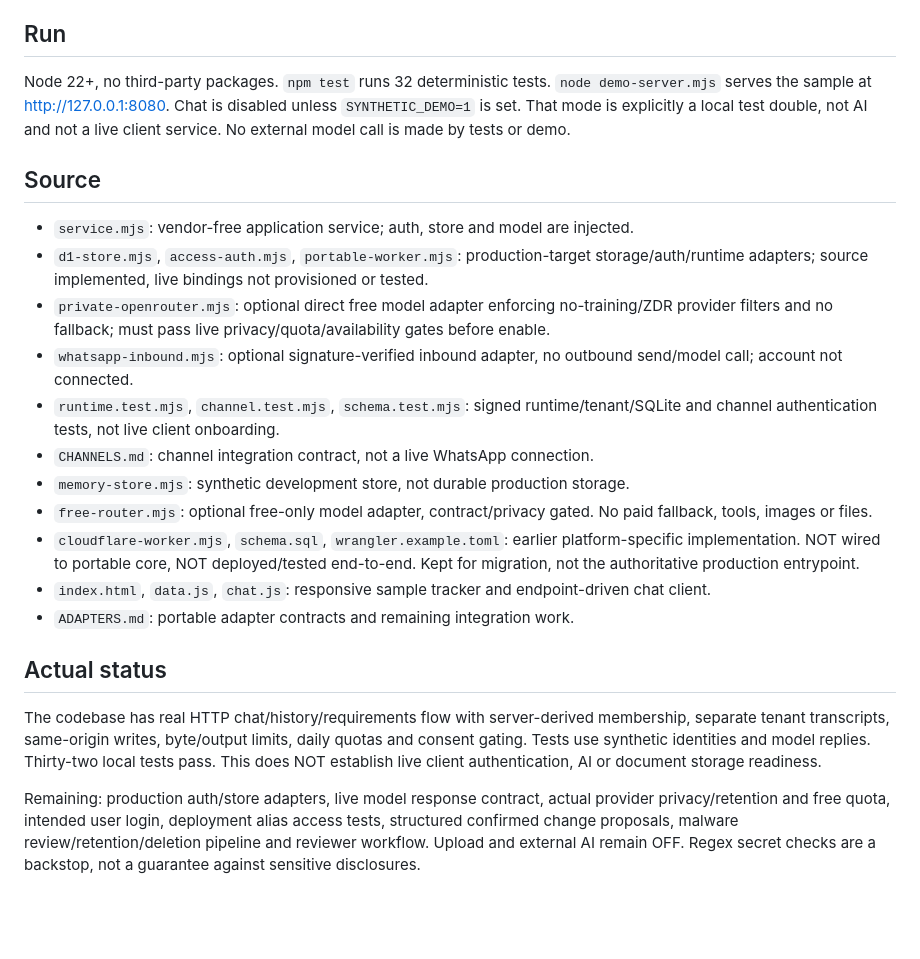
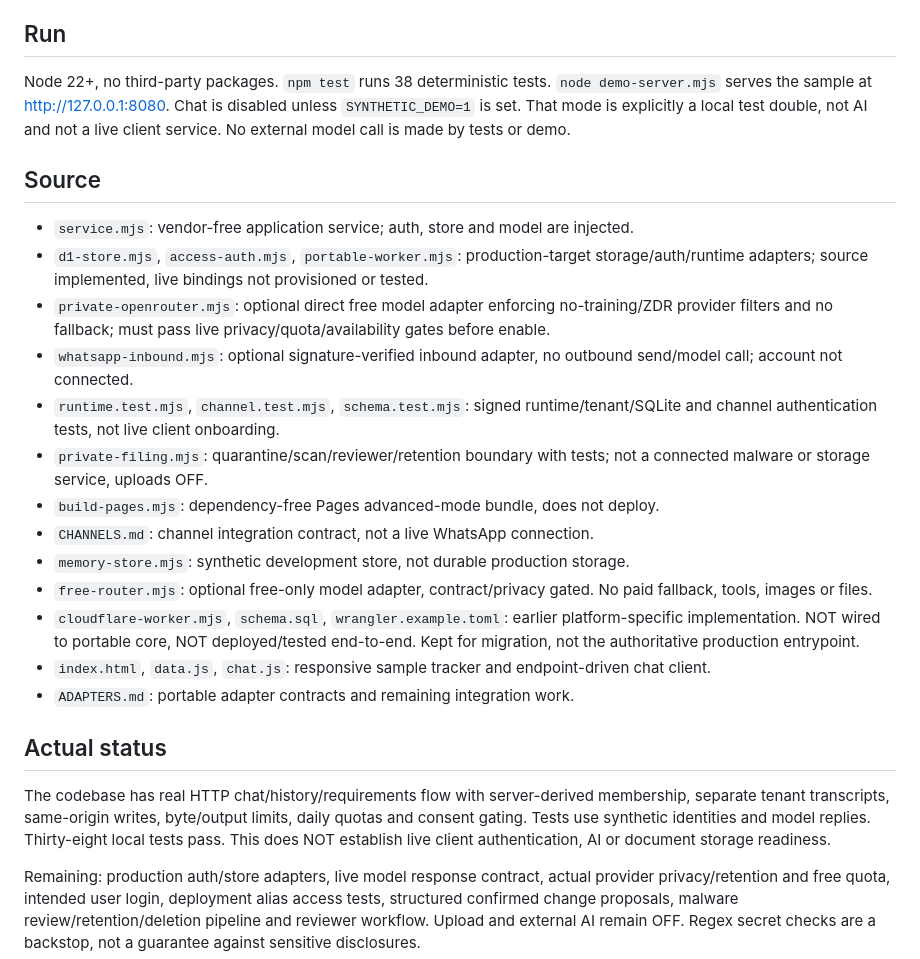
Before and after one commit to breverdbidder/winnerdata-rfi-template, a Markdown page: README.md, the part around the change. Rendered like a GitHub page; blank space fills up the shorter version.

Commit message:
Update README with test count and clarification

```diff
--- a/README.md
+++ b/README.md
@@ -4,7 +4,7 @@ Portable, MIT-licensed codebase for website project review, conversational intak
 
 ## Run
 
-Node 22+, no third-party packages. `npm test` runs 32 deterministic tests. `node demo-server.mjs` serves the sample at http://127.0.0.1:8080. Chat is disabled unless `SYNTHETIC_DEMO=1` is set. That mode is explicitly a local test double, not AI and not a live client service. No external model call is made by tests or demo.
+Node 22+, no third-party packages. `npm test` runs 38 deterministic tests. `node demo-server.mjs` serves the sample at http://127.0.0.1:8080. Chat is disabled unless `SYNTHETIC_DEMO=1` is set. That mode is explicitly a local test double, not AI and not a live client service. No external model call is made by tests or demo.
 
 ## Source
 
@@ -13,6 +13,8 @@ Node 22+, no third-party packages. `npm test` runs 32 deterministic tests. `node
 - `private-openrouter.mjs`: optional direct free model adapter enforcing no-training/ZDR provider filters and no fallback; must pass live privacy/quota/availability gates before enable.
 - `whatsapp-inbound.mjs`: optional signature-verified inbound adapter, no outbound send/model call; account not connected.
 - `runtime.test.mjs`, `channel.test.mjs`, `schema.test.mjs`: signed runtime/tenant/SQLite and channel authentication tests, not live client onboarding.
+- `private-filing.mjs`: quarantine/scan/reviewer/retention boundary with tests; not a connected malware or storage service, uploads OFF.
+- `build-pages.mjs`: dependency-free Pages advanced-mode bundle, does not deploy.
 - `CHANNELS.md`: channel integration contract, not a live WhatsApp connection.
 - `memory-store.mjs`: synthetic development store, not durable production storage.
 - `free-router.mjs`: optional free-only model adapter, contract/privacy gated. No paid fallback, tools, images or files.
@@ -22,7 +24,7 @@ Node 22+, no third-party packages. `npm test` runs 32 deterministic tests. `node
 
 ## Actual status
 
-The codebase has real HTTP chat/history/requirements flow with server-derived membership, separate tenant transcripts, same-origin writes, byte/output limits, daily quotas and consent gating. Tests use synthetic identities and model replies. Thirty-two local tests pass. This does NOT establish live client authentication, AI or document storage readiness.
+The codebase has real HTTP chat/history/requirements flow with server-derived membership, separate tenant transcripts, same-origin writes, byte/output limits, daily quotas and consent gating. Tests use synthetic identities and model replies. Thirty-eight local tests pass. This does NOT establish live client authentication, AI or document storage readiness.
 
 Remaining: production auth/store adapters, live model response contract, actual provider privacy/retention and free quota, intended user login, deployment alias access tests, structured confirmed change proposals, malware review/retention/deletion pipeline and reviewer workflow. Upload and external AI remain OFF. Regex secret checks are a backstop, not a guarantee against sensitive disclosures.
 
```
